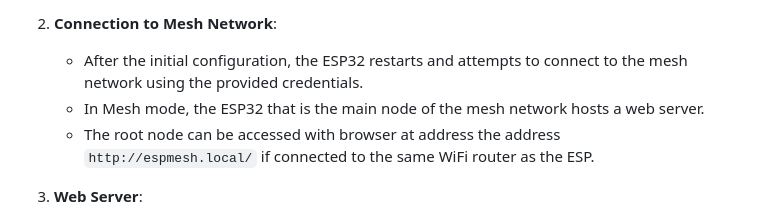
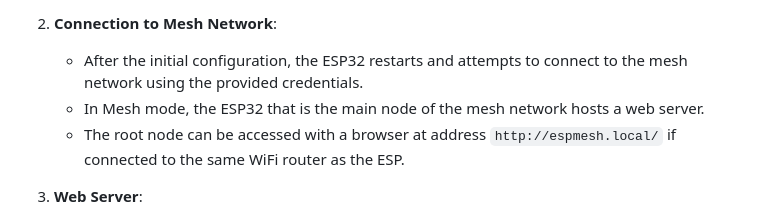
Before and after one commit to moschiel/esp_mesh_iot, a Markdown page: README.md, the part around the change. Drawn GitHub-style.

```diff
--- a/README.md
+++ b/README.md
@@ -30,7 +30,7 @@ In the future, there are plans to implement remote control capabilities over the
 2. **Connection to Mesh Network**:
    - After the initial configuration, the ESP32 restarts and attempts to connect to the mesh network using the provided credentials.
    - In Mesh mode, the ESP32 that is the main node of the mesh network hosts a web server.
-   - The root node can be accessed with browser at address the address `http://espmesh.local/` if connected to the same WiFi router as the ESP.
+   - The root node can be accessed with a browser at address `http://espmesh.local/` if connected to the same WiFi router as the ESP.
    <!-- The root node can be accessed with browser if connected to the same WiFi router as the ESP, using the static IP configured. -->
 
 3. **Web Server**:
```
